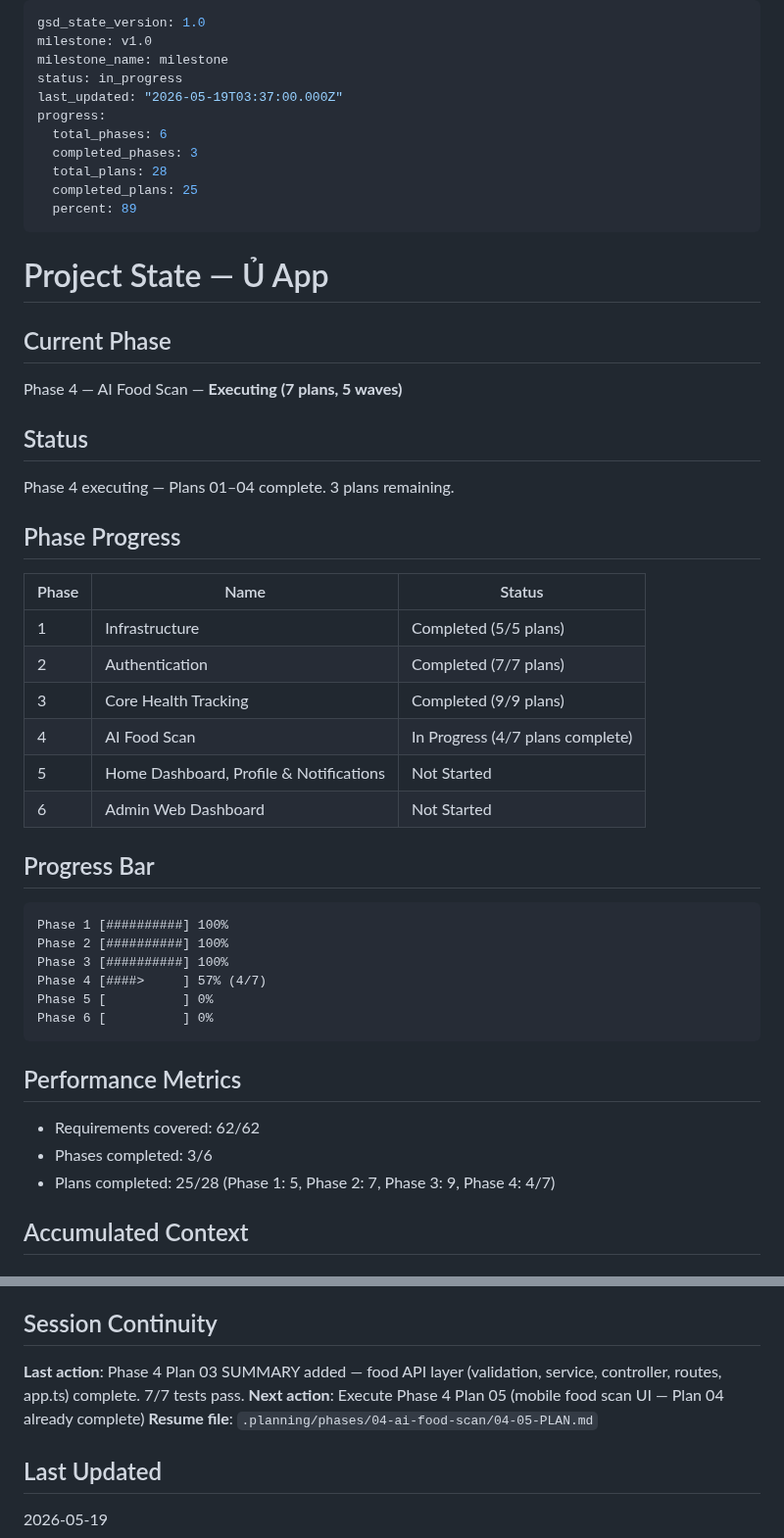
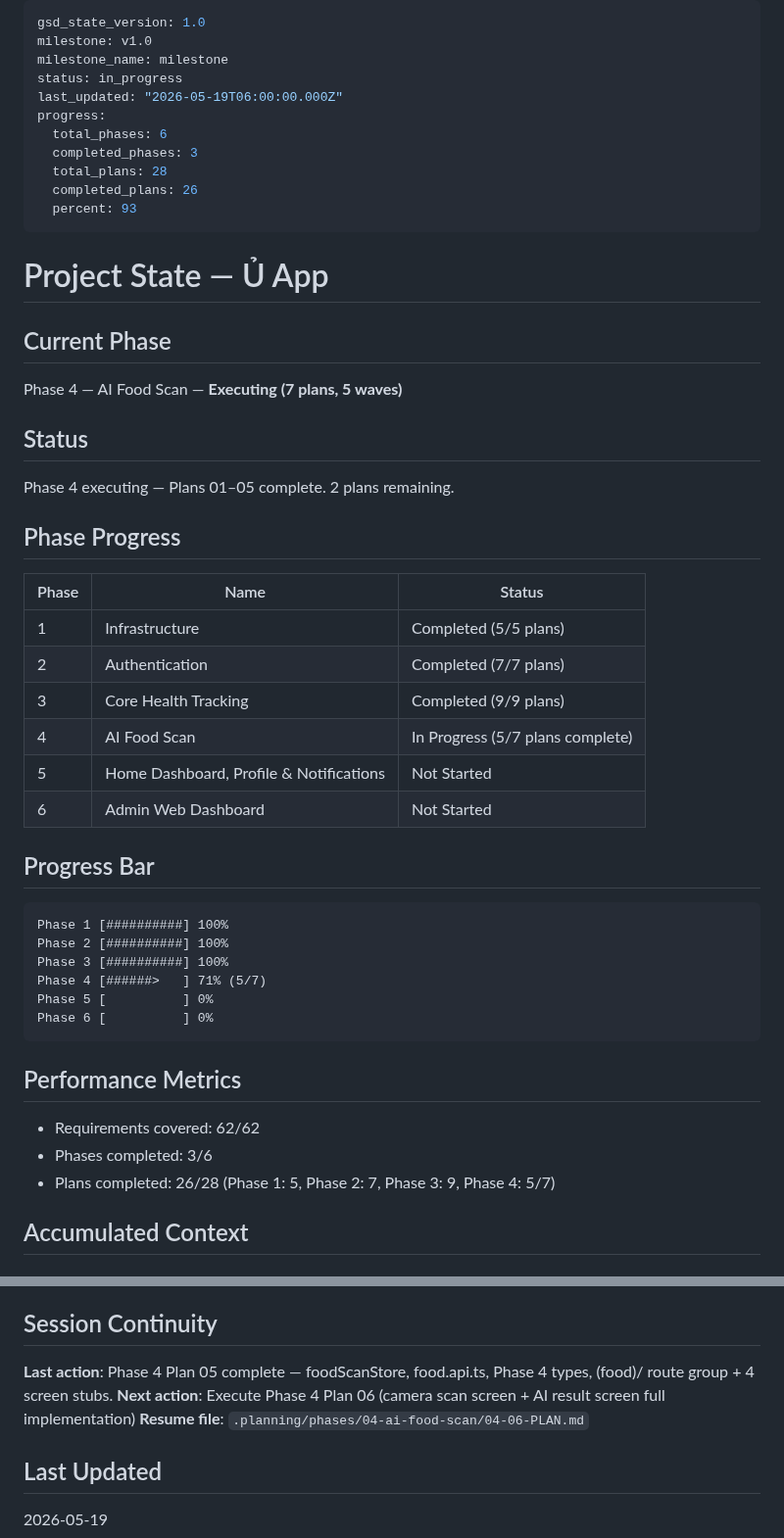
Before and after one commit to Aaron15092004/u-app-be, a Markdown page: .planning/STATE.md, 2 parts joined by grey strips. Shown at 98% size. Rendered like a GitHub page.

Commit message:
docs(04-05): complete mobile food scan infrastructure plan — SUMMARY added
- Create 04-05-SUMMARY.md documenting foodScanStore, food.api.ts, types, (food)/ route group
- Update STATE.md: Plan 05 complete (5/7 Phase 4 plans done), next → 04-06
- Update ROADMAP.md: mark 04-05-PLAN.md complete

````diff
--- a/.planning/STATE.md
+++ b/.planning/STATE.md
@@ -3,13 +3,13 @@ gsd_state_version: 1.0
 milestone: v1.0
 milestone_name: milestone
 status: in_progress
-last_updated: "2026-05-19T03:37:00.000Z"
+last_updated: "2026-05-19T06:00:00.000Z"
 progress:
   total_phases: 6
   completed_phases: 3
   total_plans: 28
-  completed_plans: 25
-  percent: 89
+  completed_plans: 26
+  percent: 93
 ---
 
 # Project State — Ủ App
@@ -20,7 +20,7 @@ Phase 4 — AI Food Scan — **Executing (7 plans, 5 waves)**
 
 ## Status
 
-Phase 4 executing — Plans 01–04 complete. 3 plans remaining.
+Phase 4 executing — Plans 01–05 complete. 2 plans remaining.
 
 ## Phase Progress
 
@@ -29,7 +29,7 @@ Phase 4 executing — Plans 01–04 complete. 3 plans remaining.
 | 1 | Infrastructure | Completed (5/5 plans) |
 | 2 | Authentication | Completed (7/7 plans) |
 | 3 | Core Health Tracking | Completed (9/9 plans) |
-| 4 | AI Food Scan | In Progress (4/7 plans complete) |
+| 4 | AI Food Scan | In Progress (5/7 plans complete) |
 | 5 | Home Dashboard, Profile & Notifications | Not Started |
 | 6 | Admin Web Dashboard | Not Started |
 
@@ -39,7 +39,7 @@ Phase 4 executing — Plans 01–04 complete. 3 plans remaining.
 Phase 1 [##########] 100%
 Phase 2 [##########] 100%
 Phase 3 [##########] 100%
-Phase 4 [####>     ] 57% (4/7)
+Phase 4 [######>   ] 71% (5/7)
 Phase 5 [          ] 0%
 Phase 6 [          ] 0%
 ```
@@ -48,7 +48,7 @@ Phase 6 [          ] 0%
 
 - Requirements covered: 62/62
 - Phases completed: 3/6
-- Plans completed: 25/28 (Phase 1: 5, Phase 2: 7, Phase 3: 9, Phase 4: 4/7)
+- Plans completed: 26/28 (Phase 1: 5, Phase 2: 7, Phase 3: 9, Phase 4: 5/7)
 
 ## Accumulated Context
 
@@ -132,9 +138,9 @@ None currently.
 
 ## Session Continuity
 
-**Last action**: Phase 4 Plan 03 SUMMARY added — food API layer (validation, service, controller, routes, app.ts) complete. 7/7 tests pass.
-**Next action**: Execute Phase 4 Plan 05 (mobile food scan UI — Plan 04 already complete)
-**Resume file**: `.planning/phases/04-ai-food-scan/04-05-PLAN.md`
+**Last action**: Phase 4 Plan 05 complete — foodScanStore, food.api.ts, Phase 4 types, (food)/ route group + 4 screen stubs.
+**Next action**: Execute Phase 4 Plan 06 (camera scan screen + AI result screen full implementation)
+**Resume file**: `.planning/phases/04-ai-food-scan/04-06-PLAN.md`
 
 ## Last Updated
 
````
Also changed, not shown: other parts of .planning/STATE.md (+6 -0 lines), .planning/ROADMAP.md (+1 -1 lines), 1 other file.
